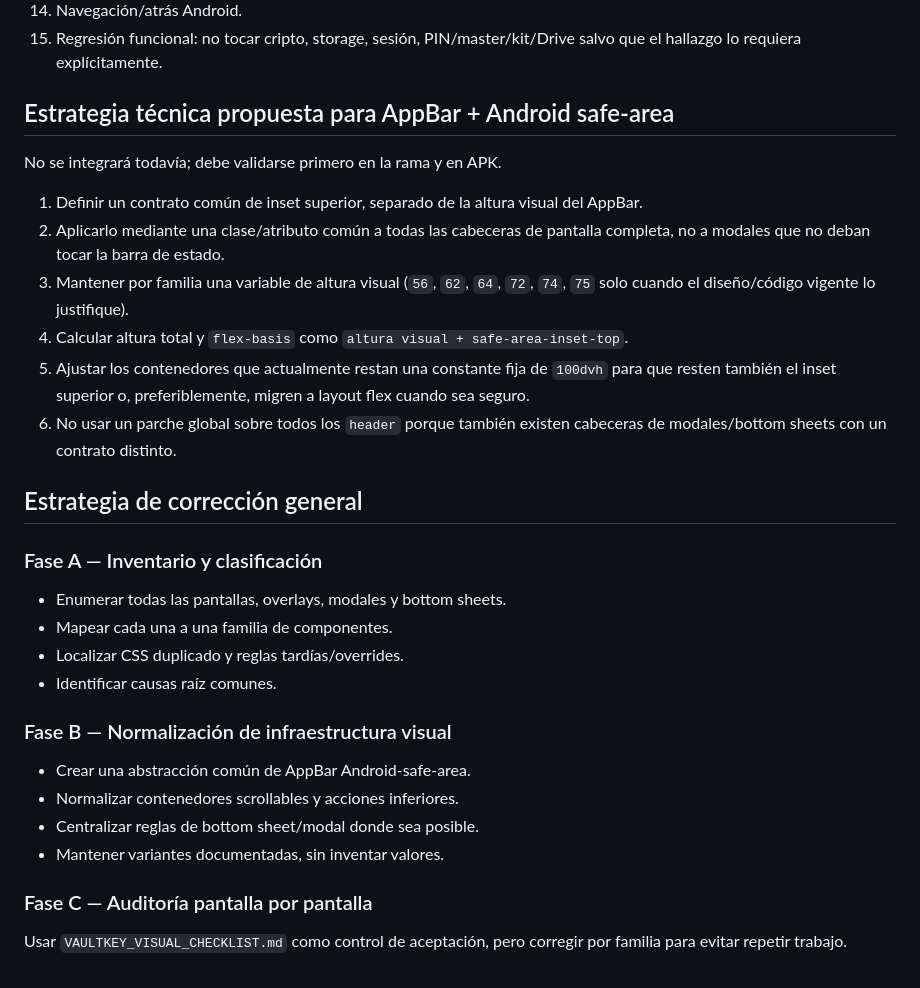
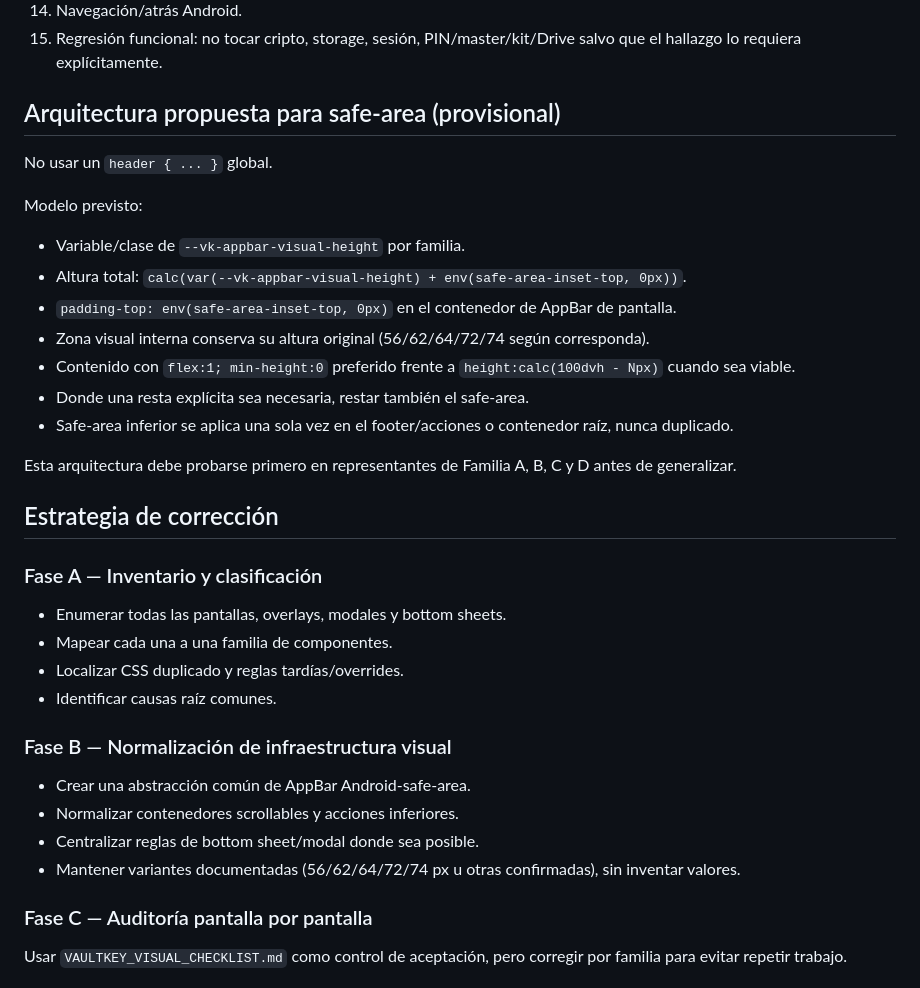
Before and after one commit to noguera-tech/vaultkey, a Markdown page: docs/audit/VK_ANDROID_VISUAL_AUDIT_2026-08-12.md, the part around one of its changes. Rendered like a GitHub page.

```diff
--- a/docs/audit/VK_ANDROID_VISUAL_AUDIT_2026-08-12.md
+++ b/docs/audit/VK_ANDROID_VISUAL_AUDIT_2026-08-12.md
@@ -180,18 +224,23 @@ Cada familia/pantalla debe revisarse en estos ejes antes de aprobarla:
 14. Navegación/atrás Android.
 15. Regresión funcional: no tocar cripto, storage, sesión, PIN/master/kit/Drive salvo que el hallazgo lo requiera explícitamente.
 
-## Estrategia técnica propuesta para AppBar + Android safe-area
+## Arquitectura propuesta para safe-area (provisional)
 
-No se integrará todavía; debe validarse primero en la rama y en APK.
+No usar un `header { ... }` global.
 
-1. Definir un contrato común de inset superior, separado de la altura visual del AppBar.
-2. Aplicarlo mediante una clase/atributo común a todas las cabeceras de pantalla completa, no a modales que no deban tocar la barra de estado.
-3. Mantener por familia una variable de altura visual (`56`, `62`, `64`, `72`, `74`, `75` solo cuando el diseño/código vigente lo justifique).
-4. Calcular altura total y `flex-basis` como `altura visual + safe-area-inset-top`.
-5. Ajustar los contenedores que actualmente restan una constante fija de `100dvh` para que resten también el inset superior o, preferiblemente, migren a layout flex cuando sea seguro.
-6. No usar un parche global sobre todos los `header` porque también existen cabeceras de modales/bottom sheets con un contrato distinto.
+Modelo previsto:
 
-## Estrategia de corrección general
+- Variable/clase de `--vk-appbar-visual-height` por familia.
+- Altura total: `calc(var(--vk-appbar-visual-height) + env(safe-area-inset-top, 0px))`.
+- `padding-top: env(safe-area-inset-top, 0px)` en el contenedor de AppBar de pantalla.
+- Zona visual interna conserva su altura original (56/62/64/72/74 según corresponda).
+- Contenido con `flex:1; min-height:0` preferido frente a `height:calc(100dvh - Npx)` cuando sea viable.
+- Donde una resta explícita sea necesaria, restar también el safe-area.
+- Safe-area inferior se aplica una sola vez en el footer/acciones o contenedor raíz, nunca duplicado.
+
+Esta arquitectura debe probarse primero en representantes de Familia A, B, C y D antes de generalizar.
+
+## Estrategia de corrección
 
 ### Fase A — Inventario y clasificación
 
@@ -205,7 +254,7 @@ No se integrará todavía; debe validarse primero en la rama y en APK.
 - Crear una abstracción común de AppBar Android-safe-area.
 - Normalizar contenedores scrollables y acciones inferiores.
 - Centralizar reglas de bottom sheet/modal donde sea posible.
-- Mantener variantes documentadas, sin inventar valores.
+- Mantener variantes documentadas (56/62/64/72/74 px u otras confirmadas), sin inventar valores.
 
 ### Fase C — Auditoría pantalla por pantalla
 
```
Also changed, not shown: other parts of docs/audit/VK_ANDROID_VISUAL_AUDIT_2026-08-12.md (+86 -46 lines).
